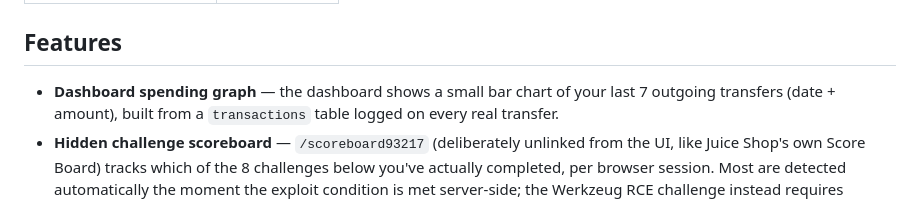
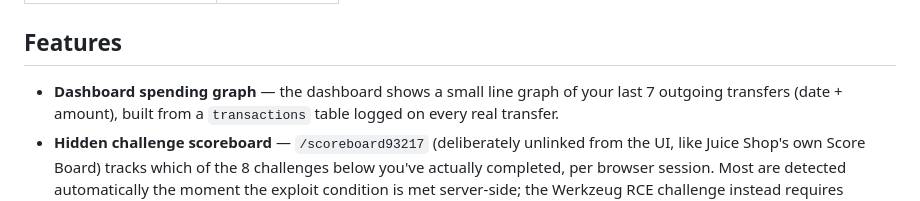
Before and after one commit to KMUNB21134/HackAble_FakeBank, a Markdown page: README.md, the part around the change. GitHub-like rendering.

Commit message:
Fix stale bar chart reference in README
The dashboard chart switched to an SVG line graph in the previous
commit, but the Features section still described it as a bar chart.

```diff
--- a/README.md
+++ b/README.md
@@ -33,7 +33,7 @@ The app starts on `http://0.0.0.0:5005/` and creates `fakebank.db`
 
 ## Features
 
-- **Dashboard spending graph** — the dashboard shows a small bar chart of
+- **Dashboard spending graph** — the dashboard shows a small line graph of
   your last 7 outgoing transfers (date + amount), built from a
   `transactions` table logged on every real transfer.
 - **Hidden challenge scoreboard** — `/scoreboard93217` (deliberately unlinked
```
